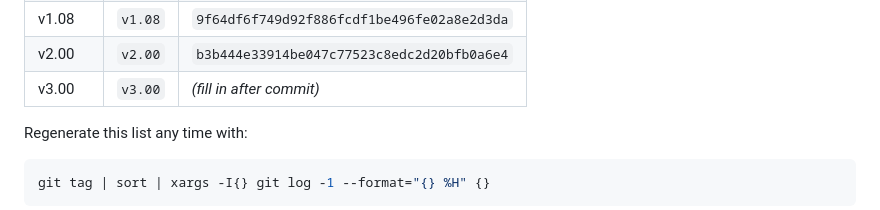
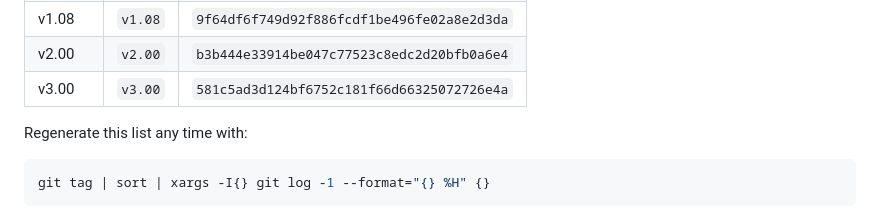
Before and after one commit to Glenn-IT/WBACFSPWI-Web-Based-Automatic-Controller-for-Solar-Powered-Water-Irrigation, a Markdown page: docs/Version-Control.md, the part around the change. Drawn GitHub-style.

Commit message:
docs: fill in v3.00 commit hash
Co-Authored-By: Claude Sonnet 5 <noreply@anthropic.com>

```diff
--- a/docs/Version-Control.md
+++ b/docs/Version-Control.md
@@ -95,7 +95,7 @@ git checkout main
 | v1.07 | `v1.07` | `52e83c1415054c5e4c3af6469b31008786b2e62f` |
 | v1.08 | `v1.08` | `9f64df6f749d92f886fcdf1be496fe02a8e2d3da` |
 | v2.00 | `v2.00` | `b3b444e33914be047c77523c8edc2d20bfb0a6e4` |
-| v3.00 | `v3.00` | *(fill in after commit)* |
+| v3.00 | `v3.00` | `581c5ad3d124bf6752c181f66d66325072726e4a` |
 
 Regenerate this list any time with:
 
```
